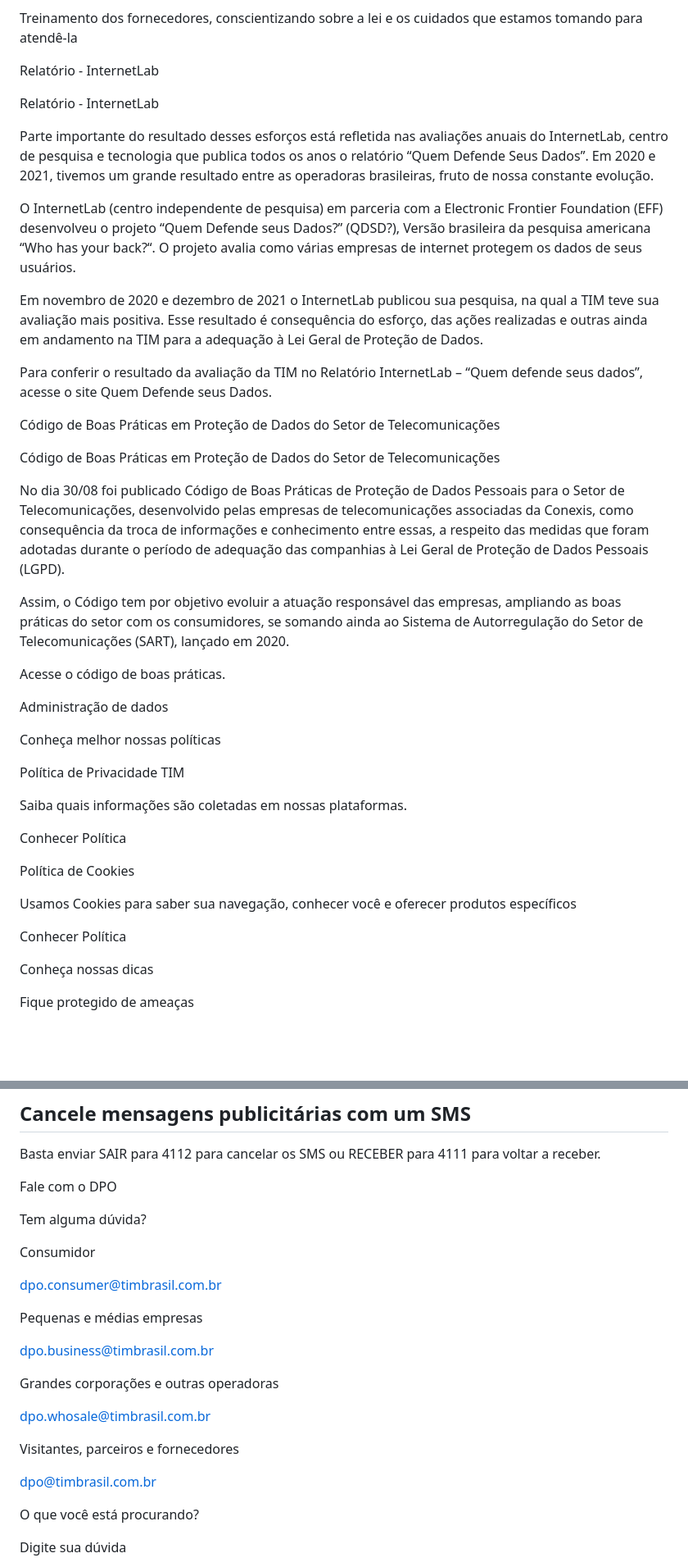
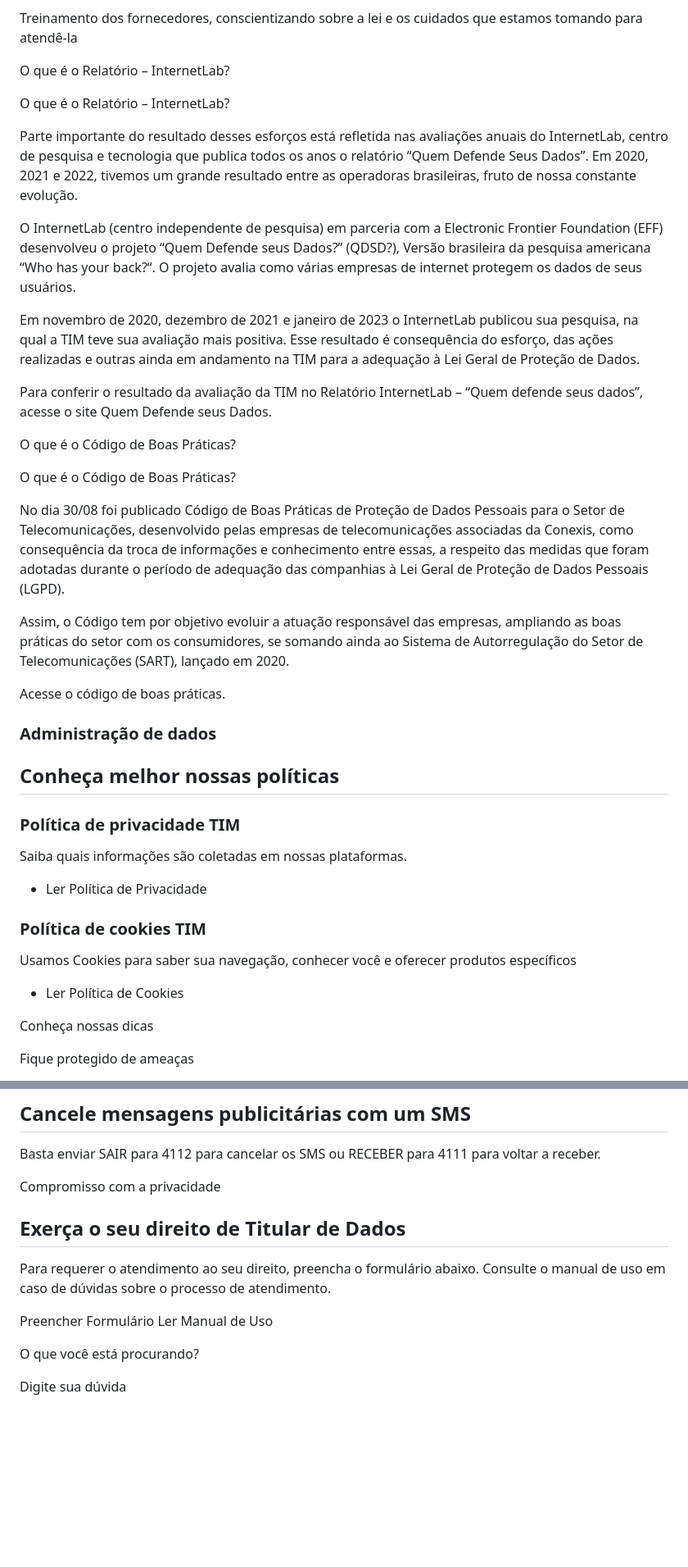
Before and after one commit to GabrielVesal/letras-miudas, a Markdown page: termos/tim/politica-de-privacidade.md, 2 parts joined by grey strips. Shown at 82% size. GitHub-like rendering; blank space fills up the shorter version.

```diff
--- a/termos/tim/politica-de-privacidade.md
+++ b/termos/tim/politica-de-privacidade.md
@@ -186,21 +186,21 @@ Treinamento específico para os executivos e colaboradores estratégicos da TIM;
 
 Treinamento dos fornecedores, conscientizando sobre a lei e os cuidados que estamos tomando para atendê-la
 
- Relatório - InternetLab
+ O que é o Relatório – InternetLab?
 
-Relatório - InternetLab
+O que é o Relatório – InternetLab?
 
-Parte importante do resultado desses esforços está refletida nas avaliações anuais do InternetLab, centro de pesquisa e tecnologia que publica todos os anos o relatório “Quem Defende Seus Dados”. Em 2020 e 2021, tivemos um grande resultado entre as operadoras brasileiras, fruto de nossa constante evolução.
+Parte importante do resultado desses esforços está refletida nas avaliações anuais do InternetLab, centro de pesquisa e tecnologia que publica todos os anos o relatório “Quem Defende Seus Dados”. Em 2020, 2021 e 2022, tivemos um grande resultado entre as operadoras brasileiras, fruto de nossa constante evolução.
 
 O InternetLab (centro independente de pesquisa) em parceria com a Electronic Frontier Foundation (EFF) desenvolveu o projeto “Quem Defende seus Dados?” (QDSD?), Versão brasileira da pesquisa americana “Who has your back?“. O projeto avalia como várias empresas de internet protegem os dados de seus usuários.
 
-Em novembro de 2020 e dezembro de 2021 o InternetLab publicou sua pesquisa, na qual a TIM teve sua avaliação mais positiva. Esse resultado é consequência do esforço, das ações realizadas e outras ainda em andamento na TIM para a adequação à Lei Geral de Proteção de Dados.
+Em novembro de 2020, dezembro de 2021 e janeiro de 2023 o InternetLab publicou sua pesquisa, na qual a TIM teve sua avaliação mais positiva. Esse resultado é consequência do esforço, das ações realizadas e outras ainda em andamento na TIM para a adequação à Lei Geral de Proteção de Dados.
 
 Para conferir o resultado da avaliação da TIM no Relatório InternetLab – “Quem defende seus dados”, acesse o site Quem Defende seus Dados.
 
- Código de Boas Práticas em Proteção de Dados do Setor de Telecomunicações
+ O que é o Código de Boas Práticas?
 
-Código de Boas Práticas em Proteção de Dados do Setor de Telecomunicações
+O que é o Código de Boas Práticas?
 
 No dia 30/08 foi publicado Código de Boas Práticas de Proteção de Dados Pessoais para o Setor de Telecomunicações, desenvolvido pelas empresas de telecomunicações associadas da Conexis, como consequência da troca de informações e conhecimento entre essas, a respeito das medidas que foram adotadas durante o período de adequação das companhias à Lei Geral de Proteção de Dados Pessoais (LGPD).
 
@@ -208,21 +208,21 @@ Assim, o Código tem por objetivo evoluir a atuação responsável das empresas,
 
 Acesse o código de boas práticas.
 
-Administração de dados
+### Administração de dados
 
-Conheça melhor nossas políticas
+## Conheça melhor nossas políticas
 
-Política de Privacidade TIM
+### Política de privacidade TIM
 
 Saiba quais informações são coletadas em nossas plataformas.
 
- Conhecer Política
+- Ler Política de Privacidade
 
-Política de Cookies
+### Política de cookies TIM
 
 Usamos Cookies para saber sua navegação, conhecer você e oferecer produtos específicos
 
- Conhecer Política
+- Ler Política de Cookies
 
 Conheça nossas dicas
 
@@ -250,25 +250,13 @@ Conhecer dica
 
 Basta enviar SAIR para 4112 para cancelar os SMS ou RECEBER para 4111 para voltar a receber.
 
-Fale com o DPO
+Compromisso com a privacidade
 
-Tem alguma dúvida?
+## Exerça o seu direito de Titular de Dados
 
-Consumidor
+Para requerer o atendimento ao seu direito, preencha o formulário abaixo. Consulte o manual de uso em caso de dúvidas sobre o processo de atendimento.
 
-dpo.consumer@timbrasil.com.br
-
-Pequenas e médias empresas
-
-dpo.business@timbrasil.com.br
-
-Grandes corporações e outras operadoras
-
-dpo.whosale@timbrasil.com.br
-
-Visitantes, parceiros e fornecedores
-
-dpo@timbrasil.com.br
+Preencher Formulário Ler Manual de Uso
 
 O que você está procurando?
 
```
Also changed, not shown: other parts of termos/tim/politica-de-privacidade.md (+22 -18 lines).
